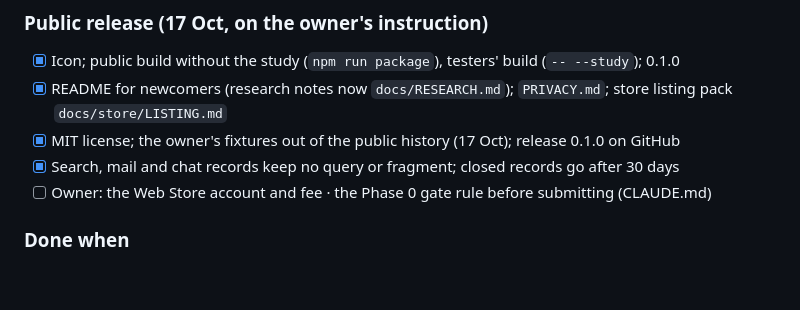
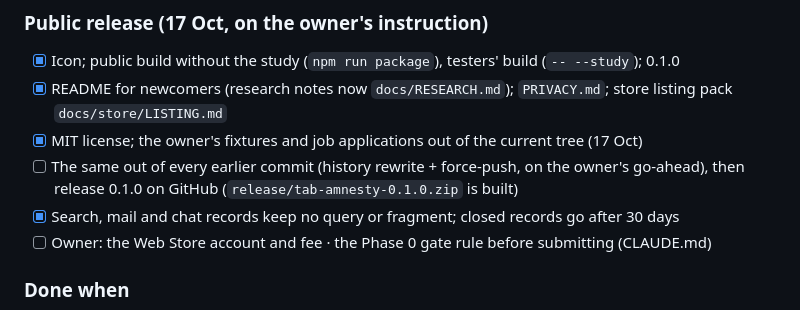
Before and after one commit to Makilesh/Chrome_tab_amnesty, a Markdown page: docs/PHASES.md, the part around the change. Rendered like a GitHub page; blank space fills up the shorter version.

```diff
--- a/docs/PHASES.md
+++ b/docs/PHASES.md
@@ -294,7 +294,9 @@ now says instead of naming a date that has passed.
 - [x] Icon; public build without the study (`npm run package`), testers' build (`-- --study`); 0.1.0
 - [x] README for newcomers (research notes now `docs/RESEARCH.md`); `PRIVACY.md`; store listing pack
       `docs/store/LISTING.md`
-- [x] MIT license; the owner's fixtures out of the public history (17 Oct); release 0.1.0 on GitHub
+- [x] MIT license; the owner's fixtures and job applications out of the current tree (17 Oct)
+- [ ] The same out of every earlier commit (history rewrite + force-push, on the owner's
+      go-ahead), then release 0.1.0 on GitHub (`release/tab-amnesty-0.1.0.zip` is built)
 - [x] Search, mail and chat records keep no query or fragment; closed records go after 30 days
 - [ ] Owner: the Web Store account and fee · the Phase 0 gate rule before submitting (CLAUDE.md)
 
```
Also changed, not shown: docs/DECISIONS.md (+4 -4 lines).
